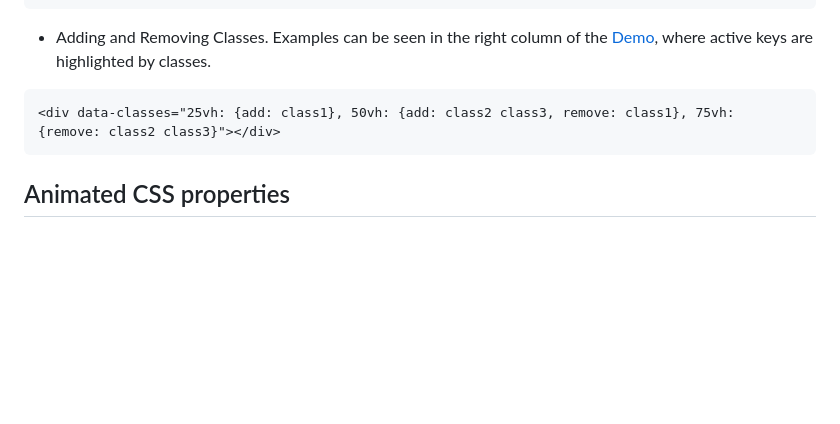
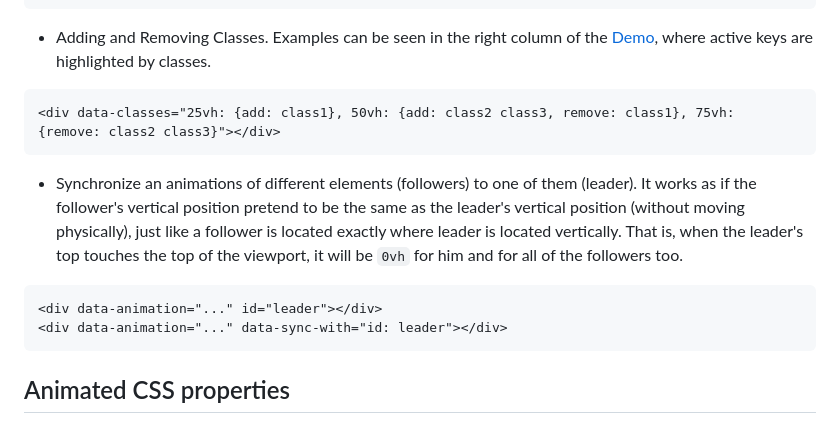
Before and after one commit to michaelrafailyk/stickymate, a Markdown page: README.md, the part around the change. GitHub-like rendering; blank space fills up the shorter version.

Commit message:
data-sync-with tutorial added

````diff
--- a/README.md
+++ b/README.md
@@ -101,6 +101,12 @@ $ npm install stickymate
 <div data-classes="25vh: {add: class1}, 50vh: {add: class2 class3, remove: class1}, 75vh: {remove: class2 class3}"></div>
 ```
 
+- Synchronize an animations of different elements (followers) to one of them (leader). It works as if the follower's vertical position pretend to be the same as the leader's vertical position (without moving physically), just like a follower is located exactly where leader is located vertically. That is, when the leader's top touches the top of the viewport, it will be `0vh` for him and for all of the followers too.
+``` html
+<div data-animation="..." id="leader"></div>
+<div data-animation="..." data-sync-with="id: leader"></div>
+```
+
 ## Animated CSS properties
 
 - You can animate any CSS property whose value contains just numbers or numbers in `%`, `px`, `vw`, `vh`, `em`, `rem`, `deg`.
````
